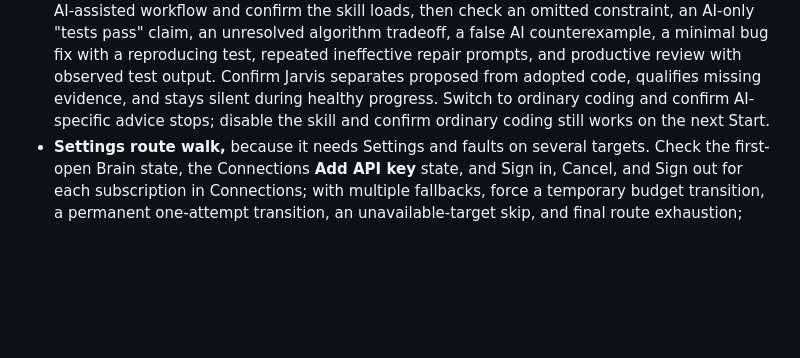
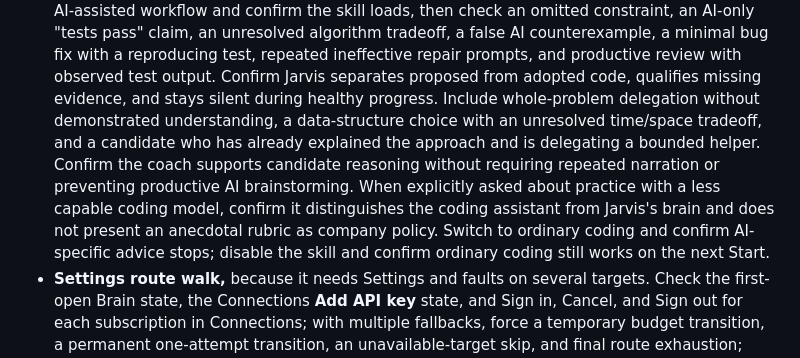
Before and after one commit to JINGBANZ/jarvis, a Markdown page: wiki/live-e2e-tests.md, the part around the change. Rendered like a GitHub page; blank space fills up the shorter version.

Commit message:
docs(skills): emphasize candidate reasoning in ai coding practice

```diff
--- a/wiki/live-e2e-tests.md
+++ b/wiki/live-e2e-tests.md
@@ -366,7 +366,13 @@ it as unverified in its description.
   claim, an unresolved algorithm tradeoff, a false AI counterexample, a minimal bug fix with a
   reproducing test, repeated ineffective repair prompts, and productive review with observed test
   output. Confirm Jarvis separates proposed from adopted code, qualifies missing evidence, and stays
-  silent during healthy progress. Switch to ordinary coding and confirm AI-specific advice stops;
+  silent during healthy progress. Include whole-problem delegation without demonstrated understanding,
+  a data-structure choice with an unresolved time/space tradeoff, and a candidate who has already
+  explained the approach and is delegating a bounded helper. Confirm the coach supports candidate
+  reasoning without requiring repeated narration or preventing productive AI brainstorming. When
+  explicitly asked about practice with a less capable coding model, confirm it distinguishes the
+  coding assistant from Jarvis's brain and does not present an anecdotal rubric as company policy.
+  Switch to ordinary coding and confirm AI-specific advice stops;
   disable the skill and confirm ordinary coding still works on the next Start.
 - **Settings route walk,** because it needs Settings and faults on several targets. Check the first-open
   Brain state, the Connections **Add API key** state, and Sign in, Cancel, and Sign out for each subscription in
```
Also changed, not shown: wiki/architecture.md (+5 -1 lines), 1 other file.
